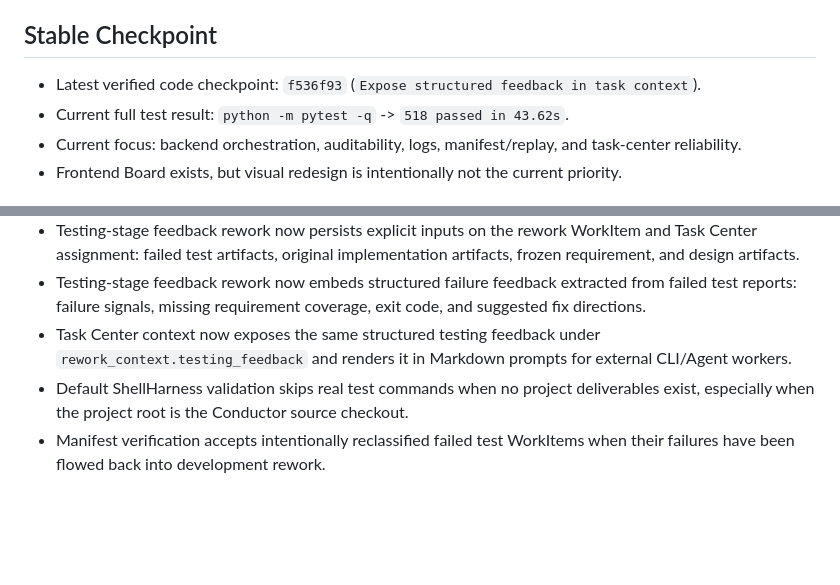
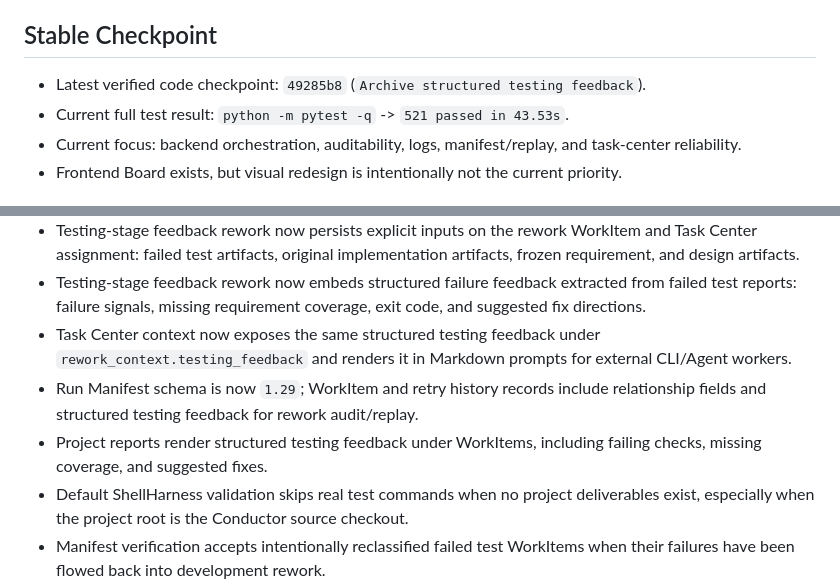
Before and after one commit to kuanggu224/conductor-ai, a Markdown page: CURRENT_STATE.md, 2 parts joined by grey strips. GitHub-like rendering; blank space fills up the shorter version.

Commit message:
Update checkpoint after feedback archive

```diff
--- a/CURRENT_STATE.md
+++ b/CURRENT_STATE.md
@@ -4,8 +4,8 @@ Last updated: 2026-05-11
 
 ## Stable Checkpoint
 
-- Latest verified code checkpoint: `f536f93` (`Expose structured feedback in task context`).
-- Current full test result: `python -m pytest -q` -> `518 passed in 43.62s`.
+- Latest verified code checkpoint: `49285b8` (`Archive structured testing feedback`).
+- Current full test result: `python -m pytest -q` -> `521 passed in 43.53s`.
 - Current focus: backend orchestration, auditability, logs, manifest/replay, and task-center reliability.
 - Frontend Board exists, but visual redesign is intentionally not the current priority.
 
@@ -22,6 +22,8 @@ Last updated: 2026-05-11
 - Testing-stage feedback rework now persists explicit inputs on the rework WorkItem and Task Center assignment: failed test artifacts, original implementation artifacts, frozen requirement, and design artifacts.
 - Testing-stage feedback rework now embeds structured failure feedback extracted from failed test reports: failure signals, missing requirement coverage, exit code, and suggested fix directions.
 - Task Center context now exposes the same structured testing feedback under `rework_context.testing_feedback` and renders it in Markdown prompts for external CLI/Agent workers.
+- Run Manifest schema is now `1.29`; WorkItem and retry history records include relationship fields and structured testing feedback for rework audit/replay.
+- Project reports render structured testing feedback under WorkItems, including failing checks, missing coverage, and suggested fixes.
 - Default ShellHarness validation skips real test commands when no project deliverables exist, especially when the project root is the Conductor source checkout.
 - Manifest verification accepts intentionally reclassified failed test WorkItems when their failures have been flowed back into development rework.
 
```
